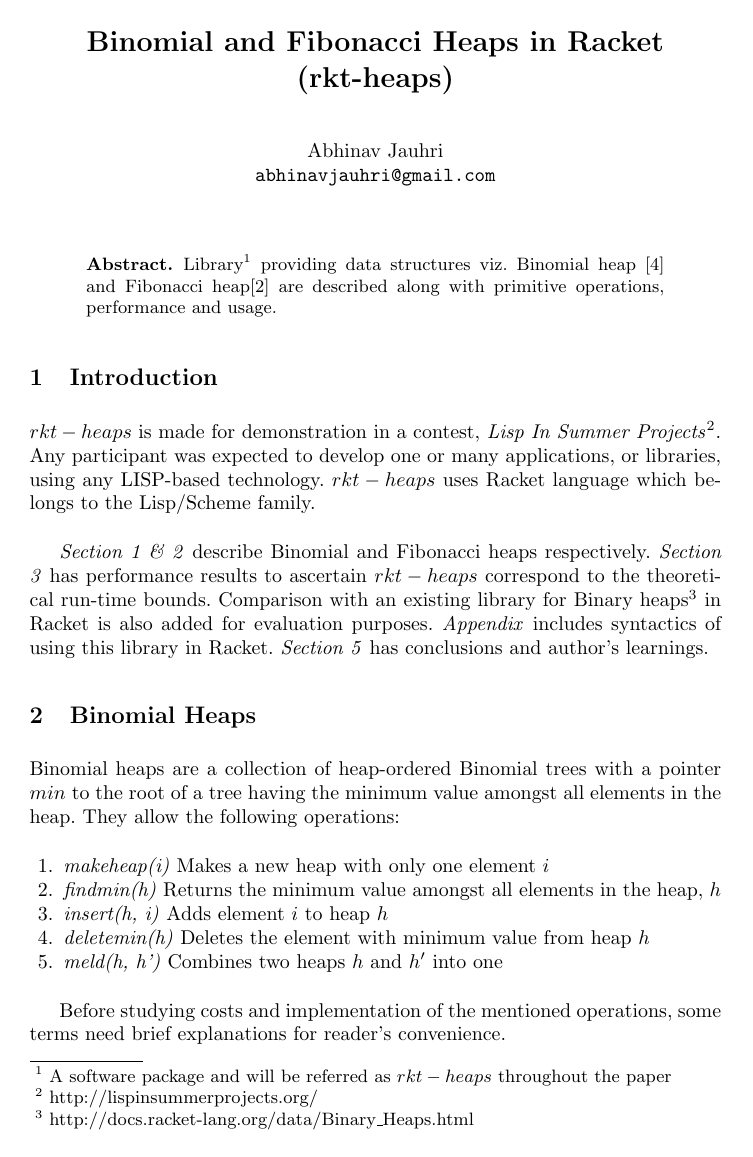
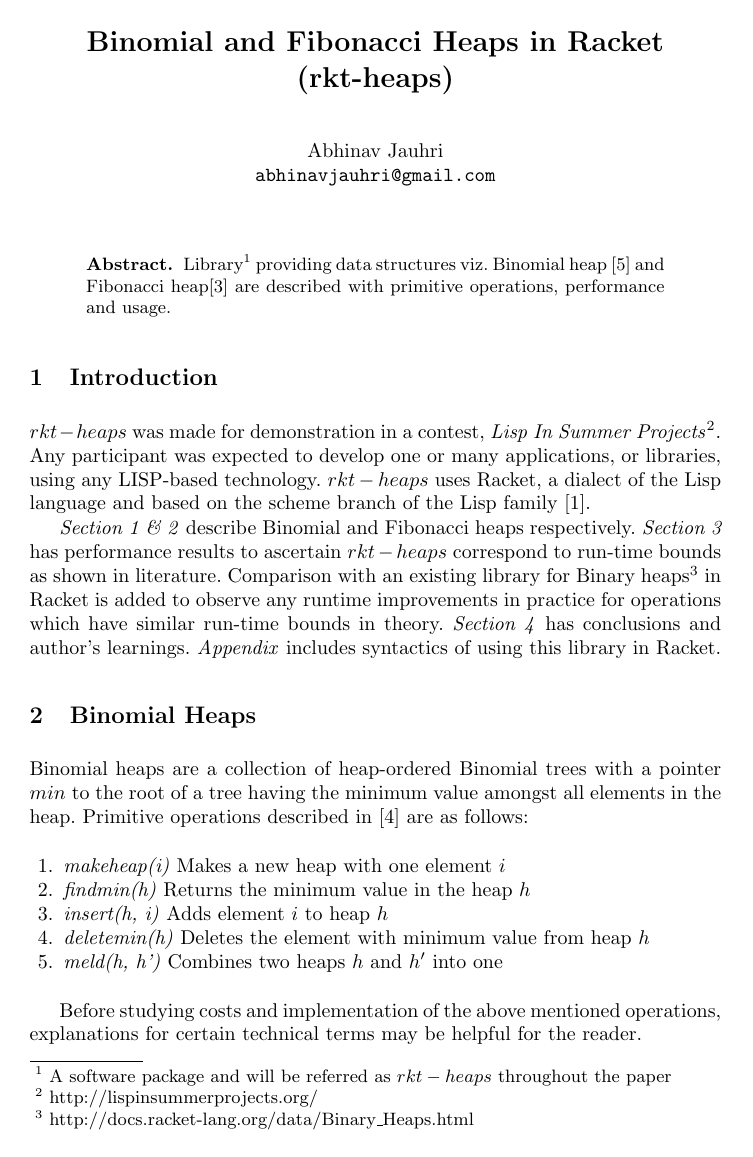
Before and after one commit to ajauhri/rkt-heaps, a LaTeX paper (paper/final-report.tex): page 1 of 8. Compiled offline with pdfLaTeX.

Commit message:
revising paper

```diff
--- a/paper/final-report.tex
+++ b/paper/final-report.tex
@@ -23,6 +23,7 @@
 \usepackage{pdfpages}
 \setlist{nolistsep}
 \newcommand{\hide}[1]{}
+\usepackage{caption}
 \usepackage[font={footnotesize}]{subcaption}
 \captionsetup{compatibility=false}
 \DeclareCaptionType{copyrightbox}
@@ -43,21 +44,21 @@
 \maketitle
 
 \begin{abstract}
-	Library\footnote{A software package and will be referred as $rkt-heaps$ throughout the paper} providing data structures viz. Binomial heap \cite{vuillemin1978data} and Fibonacci heap\cite{fredman1987fibonacci} are described along with primitive operations, performance and usage.
+	Library\footnote{A software package and will be referred as $rkt-heaps$ throughout the paper} providing data structures viz. Binomial heap \cite{vuillemin1978data} and Fibonacci heap\cite{fredman1987fibonacci} are described with primitive operations, performance and usage.
 \end{abstract}
 
 \section{Introduction}
 %\vspace{-0.1in}
-$rkt-heaps$ is made for demonstration in a contest, \textit{Lisp In Summer Projects}\footnote{http://lispinsummerprojects.org/}. Any participant was expected to develop one or many applications, or libraries, using any LISP-based technology. $rkt-heaps$ uses Racket language which belongs to the Lisp/Scheme family. \\
+$rkt-heaps$ was made for demonstration in a contest, \textit{Lisp In Summer Projects}\footnote{http://lispinsummerprojects.org/}. Any participant was expected to develop one or many applications, or libraries, using any LISP-based technology. $rkt-heaps$ uses Racket, a dialect of the Lisp language and based on the scheme branch of the Lisp family \cite{racket_dialect}.
 
-\emph{Section 1 \& 2} describe Binomial and Fibonacci heaps respectively. \emph{Section 3} has performance results to ascertain $rkt-heaps$ correspond to the theoretical run-time bounds. Comparison with an existing library for Binary heaps\footnote{http://docs.racket-lang.org/data/Binary\_Heaps.html} in Racket is also added for evaluation purposes. \emph{Appendix} includes syntactics of using this library in Racket. \emph{Section 5} has conclusions and author's learnings.
+\emph{Section 1 \& 2} describe Binomial and Fibonacci heaps respectively. \emph{Section 3} has performance results to ascertain $rkt-heaps$ correspond to run-time bounds as shown in literature. Comparison with an existing library for Binary heaps\footnote{http://docs.racket-lang.org/data/Binary\_Heaps.html} in Racket is added to observe any runtime improvements in practice for operations which have similar run-time bounds in theory. \emph{Section 4} has conclusions and author's learnings. \emph{Appendix} includes syntactics of using this library in Racket.
 
 \section{Binomial Heaps}
-Binomial heaps are a collection of heap-ordered Binomial trees with a pointer $min$ to the root of a tree having the minimum value amongst all elements in the heap. They allow the following operations: \\
+Binomial heaps are a collection of heap-ordered Binomial trees with a pointer $min$ to the root of a tree having the minimum value amongst all elements in the heap. Primitive operations described in \cite{kozen1992design} are as follows: \\
 
 \begin{enumerate}
-	\item \emph{makeheap(i)} Makes a new heap with only one element $i$
-	\item \emph{findmin(h)} Returns the minimum value amongst all elements in the heap, $h$
+	\item \emph{makeheap(i)} Makes a new heap with one element $i$
+	\item \emph{findmin(h)} Returns the minimum value in the heap $h$
 	\item \emph{insert(h, i)} Adds element $i$ to heap $h$
 	\item \emph{deletemin(h)} Deletes the element with minimum value from heap $h$
 	\item \emph{meld(h, h')} Combines two heaps $h$ and $h'$ into one \\
@@ -82,9 +83,9 @@ Binomial heaps are a collection of heap-ordered Binomial trees with a pointer $m
 	\label{tab:binomialcost}
 \end{table}
 
-Before studying costs and implementation of the mentioned operations, some terms need brief explanations for reader's convenience.
+Before studying costs and implementation of the above mentioned operations, explanations for certain technical terms may be helpful for the reader.
 \begin{enumerate}
 	\item $Amortized\hspace{2mm} cost$ - Amortization analysis includes cost of a sequence of operations spread over the entire sequence\cite{kozen1992design}. Amortized costs may not always give the exact cost of an operation. An operation may be expensive or cheaper, but the average cost over a sequence of operations is small and defined as amortized cost.
-	\item $rank$ - States the number of children of an element. For Binomial heap, any tree has $2^k$ elements rooted at some element $e_k$ having rank $k$. \\
+	\item $rank$ - States the number of children of an element. For example, a Binomial tree, the tree size is $2^k$ with root at some element $e$ having rank $k$. \\
 \end{enumerate}
 
```
Also changed, not shown: paper/BIB/refs.bib (+6 -0 lines), paper/final-report.pdf, paper/final-report.tex (24 more changed lines), 1 other file.
